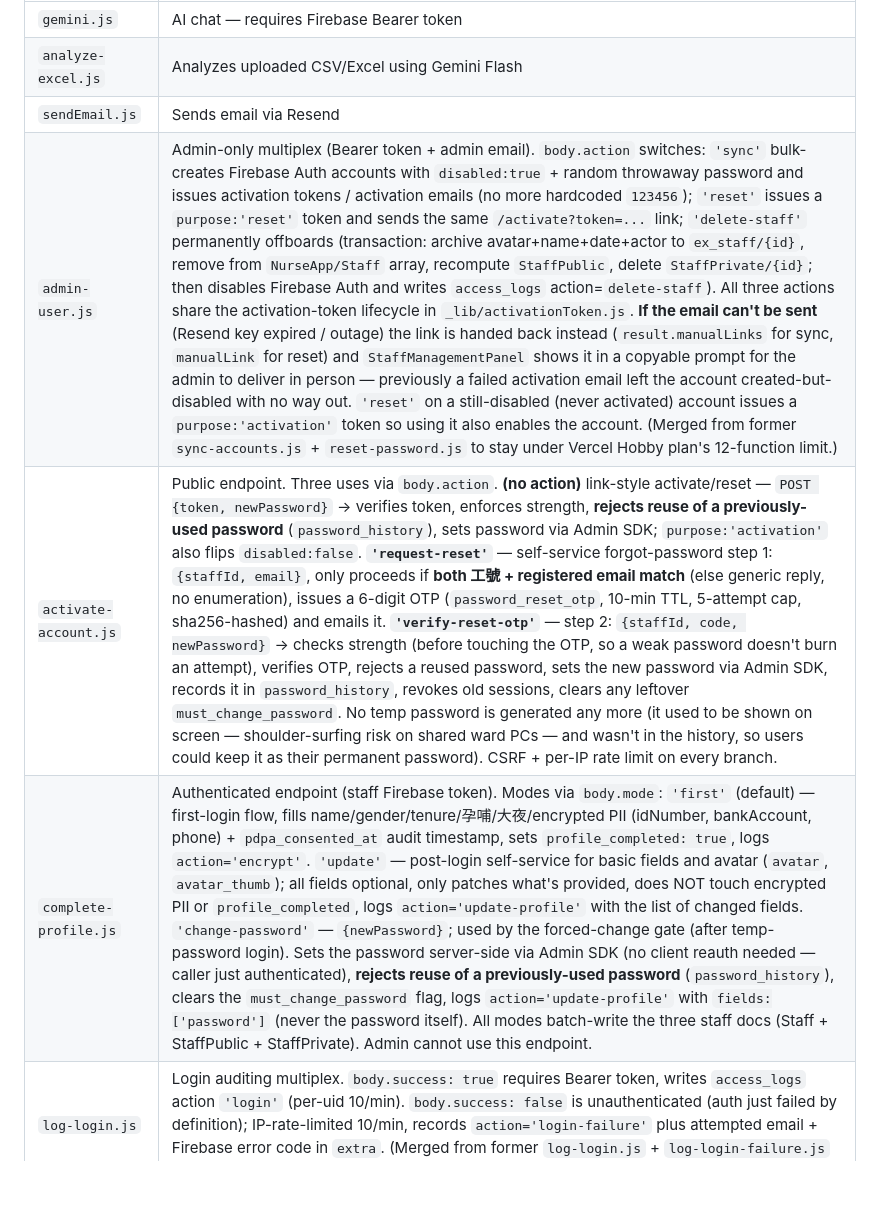
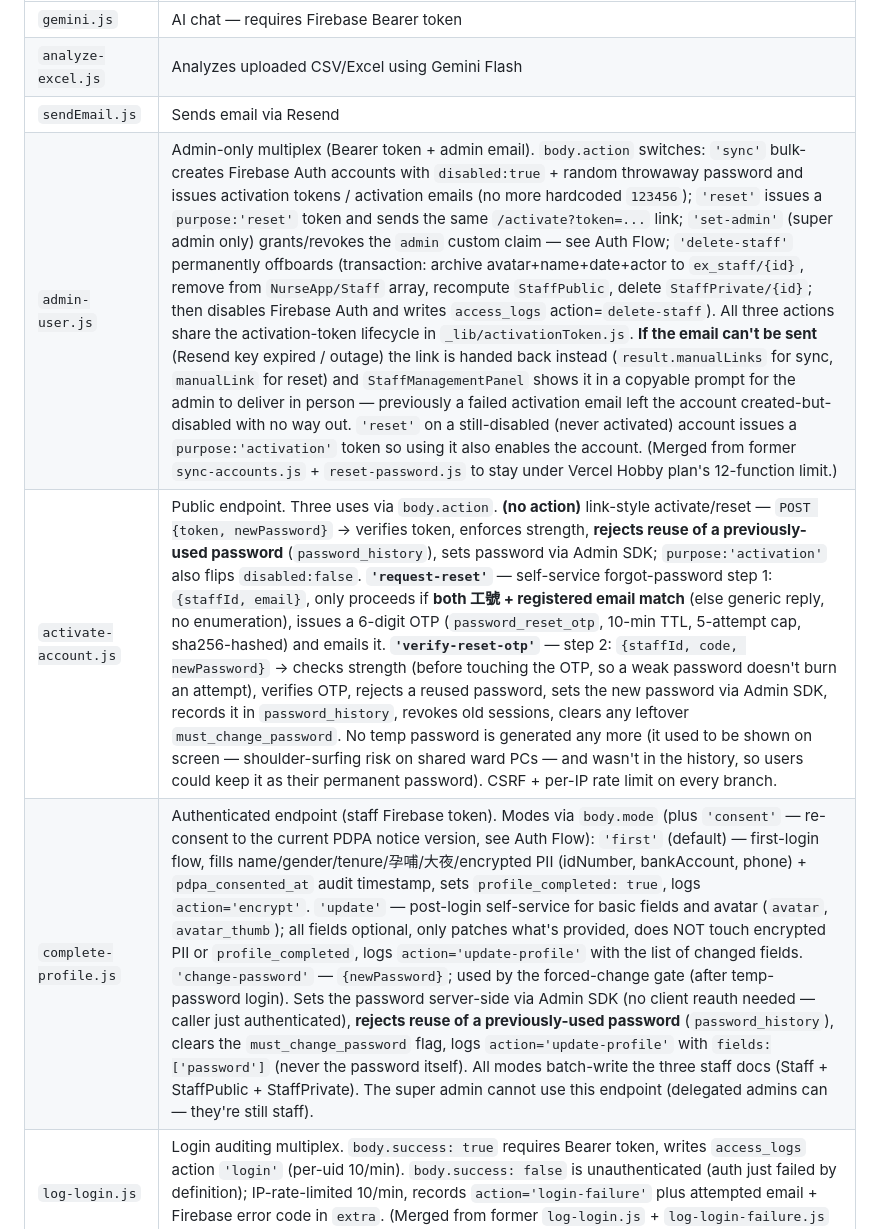
Before and after one commit to zensworkspace001-afk/nurse-schedule, a Markdown page: CLAUDE.md, the part around one of its changes. Rendered like a GitHub page; blank space fills up the shorter version.

```diff
--- a/CLAUDE.md
+++ b/CLAUDE.md
@@ -147,9 +147,9 @@ Vercel serverless functions:
 | `gemini.js` | AI chat — requires Firebase Bearer token |
 | `analyze-excel.js` | Analyzes uploaded CSV/Excel using Gemini Flash |
 | `sendEmail.js` | Sends email via Resend |
-| `admin-user.js` | Admin-only multiplex (Bearer token + admin email). `body.action` switches: `'sync'` bulk-creates Firebase Auth accounts with `disabled:true` + random throwaway password and issues activation tokens / activation emails (no more hardcoded `123456`); `'reset'` issues a `purpose:'reset'` token and sends the same `/activate?token=...` link; `'delete-staff'` permanently offboards (transaction: archive avatar+name+date+actor to `ex_staff/{id}`, remove from `NurseApp/Staff` array, recompute `StaffPublic`, delete `StaffPrivate/{id}`; then disables Firebase Auth and writes `access_logs` action=`delete-staff`). All three actions share the activation-token lifecycle in `_lib/activationToken.js`. **If the email can't be sent** (Resend key expired / outage) the link is handed back instead (`result.manualLinks` for sync, `manualLink` for reset) and `StaffManagementPanel` shows it in a copyable prompt for the admin to deliver in person — previously a failed activation email left the account created-but-disabled with no way out. `'reset'` on a still-disabled (never activated) account issues a `purpose:'activation'` token so using it also enables the account. (Merged from former `sync-accounts.js` + `reset-password.js` to stay under Vercel Hobby plan's 12-function limit.) |
+| `admin-user.js` | Admin-only multiplex (Bearer token + admin email). `body.action` switches: `'sync'` bulk-creates Firebase Auth accounts with `disabled:true` + random throwaway password and issues activation tokens / activation emails (no more hardcoded `123456`); `'reset'` issues a `purpose:'reset'` token and sends the same `/activate?token=...` link; `'set-admin'` (super admin only) grants/revokes the `admin` custom claim — see Auth Flow; `'delete-staff'` permanently offboards (transaction: archive avatar+name+date+actor to `ex_staff/{id}`, remove from `NurseApp/Staff` array, recompute `StaffPublic`, delete `StaffPrivate/{id}`; then disables Firebase Auth and writes `access_logs` action=`delete-staff`). All three actions share the activation-token lifecycle in `_lib/activationToken.js`. **If the email can't be sent** (Resend key expired / outage) the link is handed back instead (`result.manualLinks` for sync, `manualLink` for reset) and `StaffManagementPanel` shows it in a copyable prompt for the admin to deliver in person — previously a failed activation email left the account created-but-disabled with no way out. `'reset'` on a still-disabled (never activated) account issues a `purpose:'activation'` token so using it also enables the account. (Merged from former `sync-accounts.js` + `reset-password.js` to stay under Vercel Hobby plan's 12-function limit.) |
 | `activate-account.js` | Public endpoint. Three uses via `body.action`. **(no action)** link-style activate/reset — `POST {token, newPassword}` → verifies token, enforces strength, **rejects reuse of a previously-used password** (`password_history`), sets password via Admin SDK; `purpose:'activation'` also flips `disabled:false`. **`'request-reset'`** — self-service forgot-password step 1: `{staffId, email}`, only proceeds if **both 工號 + registered email match** (else generic reply, no enumeration), issues a 6-digit OTP (`password_reset_otp`, 10-min TTL, 5-attempt cap, sha256-hashed) and emails it. **`'verify-reset-otp'`** — step 2: `{staffId, code, newPassword}` → checks strength (before touching the OTP, so a weak password doesn't burn an attempt), verifies OTP, rejects a reused password, sets the new password via Admin SDK, records it in `password_history`, revokes old sessions, clears any leftover `must_change_password`. No temp password is generated any more (it used to be shown on screen — shoulder-surfing risk on shared ward PCs — and wasn't in the history, so users could keep it as their permanent password). CSRF + per-IP rate limit on every branch. |
-| `complete-profile.js` | Authenticated endpoint (staff Firebase token). Modes via `body.mode`: `'first'` (default) — first-login flow, fills name/gender/tenure/孕哺/大夜/encrypted PII (idNumber, bankAccount, phone) + `pdpa_consented_at` audit timestamp, sets `profile_completed: true`, logs `action='encrypt'`. `'update'` — post-login self-service for basic fields and avatar (`avatar`, `avatar_thumb`); all fields optional, only patches what's provided, does NOT touch encrypted PII or `profile_completed`, logs `action='update-profile'` with the list of changed fields. `'change-password'` — `{newPassword}`; used by the forced-change gate (after temp-password login). Sets the password server-side via Admin SDK (no client reauth needed — caller just authenticated), **rejects reuse of a previously-used password** (`password_history`), clears the `must_change_password` flag, logs `action='update-profile'` with `fields:['password']` (never the password itself). All modes batch-write the three staff docs (Staff + StaffPublic + StaffPrivate). Admin cannot use this endpoint. |
+| `complete-profile.js` | Authenticated endpoint (staff Firebase token). Modes via `body.mode` (plus `'consent'` — re-consent to the current PDPA notice version, see Auth Flow): `'first'` (default) — first-login flow, fills name/gender/tenure/孕哺/大夜/encrypted PII (idNumber, bankAccount, phone) + `pdpa_consented_at` audit timestamp, sets `profile_completed: true`, logs `action='encrypt'`. `'update'` — post-login self-service for basic fields and avatar (`avatar`, `avatar_thumb`); all fields optional, only patches what's provided, does NOT touch encrypted PII or `profile_completed`, logs `action='update-profile'` with the list of changed fields. `'change-password'` — `{newPassword}`; used by the forced-change gate (after temp-password login). Sets the password server-side via Admin SDK (no client reauth needed — caller just authenticated), **rejects reuse of a previously-used password** (`password_history`), clears the `must_change_password` flag, logs `action='update-profile'` with `fields:['password']` (never the password itself). All modes batch-write the three staff docs (Staff + StaffPublic + StaffPrivate). The super admin cannot use this endpoint (delegated admins can — they're still staff). |
 | `log-login.js` | Login auditing multiplex. `body.success: true` requires Bearer token, writes `access_logs` action `'login'` (per-uid 10/min). `body.success: false` is unauthenticated (auth just failed by definition); IP-rate-limited 10/min, records `action='login-failure'` plus attempted email + Firebase error code in `extra`. (Merged from former `log-login.js` + `log-login-failure.js` to stay under Vercel Hobby plan's 12-function limit.) |
 | `auto-settle.js` | Monthly payroll settlement; supports `?targetDate` for testing, `?force=true` to force |
 | `cron/check-timeout.js` | Runs daily (Vercel Cron `0 0 * * *`); PDPA retention sweep only (`access_logs`, `AI_Decision_Logs`, `archive_reports`, `pending_activation`). The name is historical — it used to advance the claim turn after a 24h timeout; kept because `vercel.json` and the frontend health check point at it. |
```
Also changed, not shown: other parts of CLAUDE.md (+7 -4 lines).
